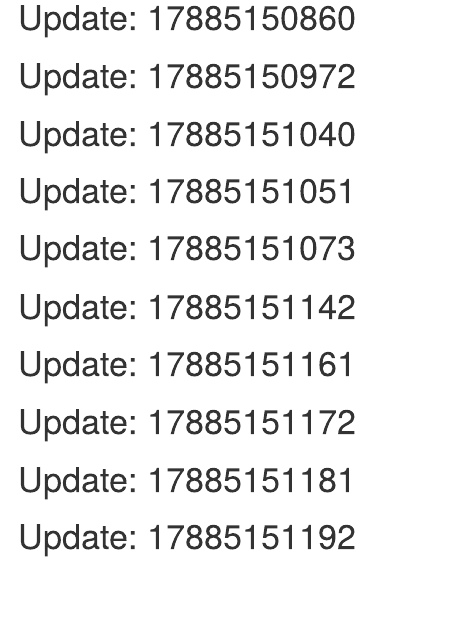
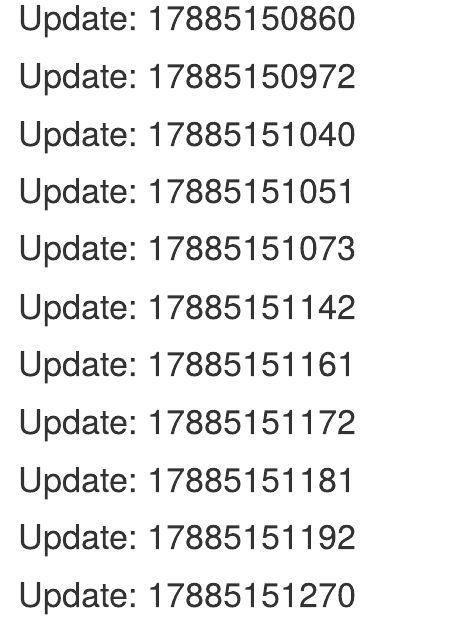
Before and after one commit to jer-wzirtb/galeria-rake, an R Markdown document (winnls/libremarkable.rmd): the page in a window 1100 px wide, from 140 px down. Rendered offline with R 4.5, knitr and Pandoc, with nearby package versions.

```diff
--- a/winnls/libremarkable.rmd
+++ b/winnls/libremarkable.rmd
@@ -21,3 +21,5 @@
 # Update: 17885151181
 
 # Update: 17885151192
+
+# Update: 17885151270
```
